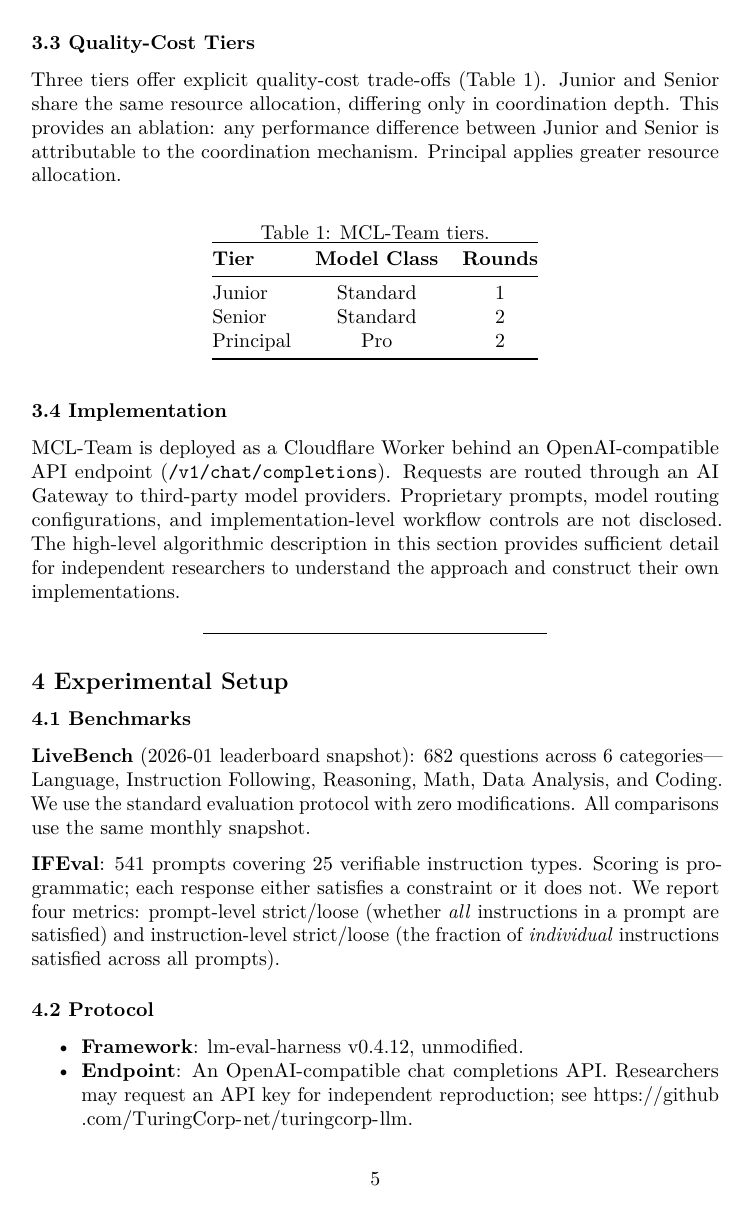
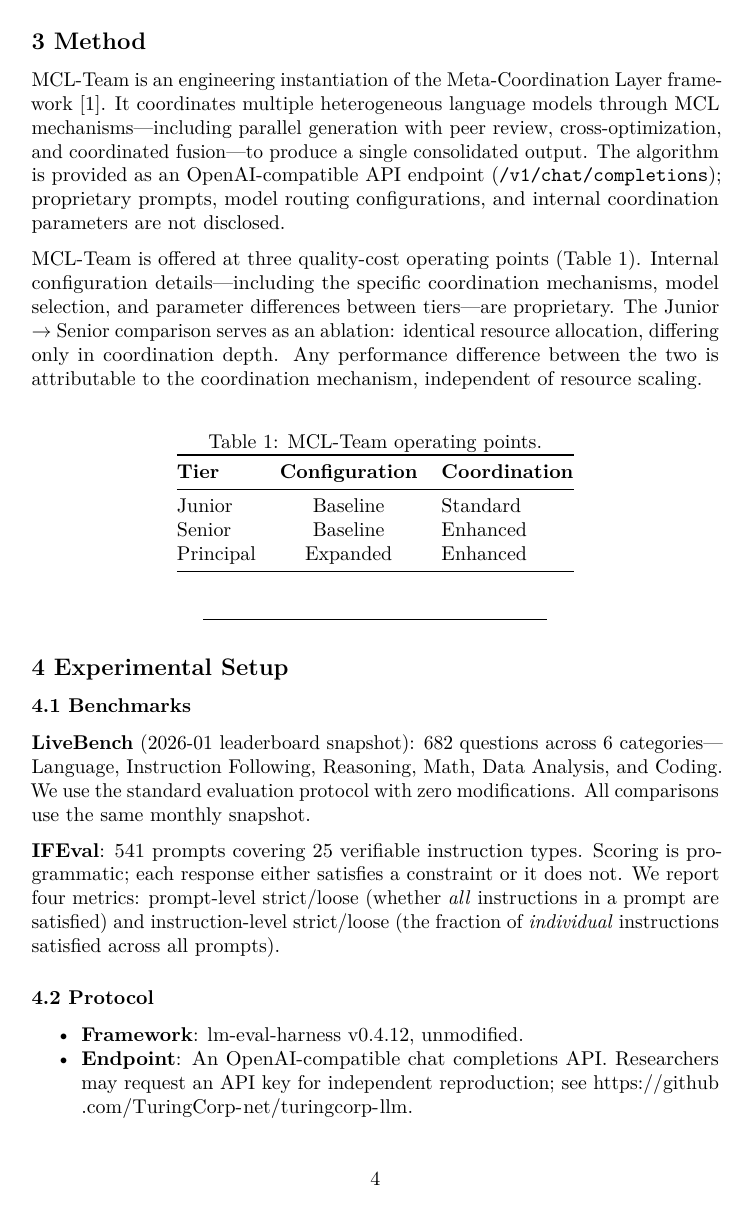
Before and after one commit to TuringCorp-net/mcl-team-paper-preprint, a LaTeX document (paper/main.tex): page 5 of 11 before the commit and page 4 of 10 after it. Compiled offline with pdfLaTeX.

Commit message:
Method 节极简化：从4小节压缩为2段概念声明
- §3.1+3.2+3.3+3.4 → 合并为2段 + 模糊化表格
- 表格: Model Class/Rounds → Configuration/Coordination
- 去掉了 Pipeline 图、Design Principles 枚举、Implementation 小节
- 声明: 'internal configuration details are proprietary'
- 同步收敛: ablation 标题去 Round, cost 分析去 N parallel calls

Co-Authored-By: Claude <noreply@anthropic.com>

```diff
--- a/paper/main.tex
+++ b/paper/main.tex
@@ -174,5 +174,5 @@ LiveBench \cite{White2024LiveBench} is designed to resist contamination through
 
 \subsection{3 Method}\label{method}
 
-\subsubsection{3.1 Design Principles}\label{design-principles}
+MCL-Team is an engineering instantiation of the Meta-Coordination Layer framework \cite{Zhang2025MCL}. It coordinates multiple heterogeneous language models through MCL mechanisms---including parallel generation with peer review, cross-optimization, and coordinated fusion---to produce a single consolidated output. The algorithm is provided as an OpenAI-compatible API endpoint (\texttt{/v1/chat/completions}); proprietary prompts, model routing configurations, and internal coordination parameters are not disclosed.
 
@@ -203,28 +179,19 @@ The algorithm operates in three coordinated phases (Figure~\ref{fig1:team-pipeli
-    \label{fig1:team-pipeline}
-\end{figure}
-
-\subsubsection{3.3 Quality-Cost Tiers}\label{tiers}
-
-Three tiers offer explicit quality-cost trade-offs (Table~\ref{tab:tiers}). Junior and Senior share the same resource allocation, differing only in coordination depth. This provides an ablation: any performance difference between Junior and Senior is attributable to the coordination mechanism. Principal applies greater resource allocation.
+MCL-Team is offered at three quality-cost operating points (Table~\ref{tab:tiers}). Internal configuration details---including the specific coordination mechanisms, model selection, and parameter differences between tiers---are proprietary. The Junior $\rightarrow$ Senior comparison serves as an ablation: identical resource allocation, differing only in coordination depth. Any performance difference between the two is attributable to the coordination mechanism, independent of resource scaling.
 
 \begin{table}[H]
 \centering
-\caption{MCL-Team tiers.}
+\caption{MCL-Team operating points.}
 \label{tab:tiers}
-\begin{tabular}{@{}lcc@{}}
+\begin{tabular}{@{}lcl@{}}
 \toprule
-\textbf{Tier} & \textbf{Model Class} & \textbf{Rounds} \\
+\textbf{Tier} & \textbf{Configuration} & \textbf{Coordination} \\
 \midrule
-Junior  & Standard & 1 \\
-Senior  & Standard & 2 \\
-Principal & Pro & 2 \\
+Junior  & Baseline & Standard \\
+Senior  & Baseline & Enhanced \\
+Principal & Expanded & Enhanced \\
 \bottomrule
 \end{tabular}
 \end{table}
-
-\subsubsection{3.4 Implementation}\label{implementation}
-
-MCL-Team is deployed as a Cloudflare Worker behind an OpenAI-compatible API endpoint (\texttt{/v1/chat/completions}). Requests are routed through an AI Gateway to third-party model providers. Proprietary prompts, model routing configurations, and implementation-level workflow controls are not disclosed. The high-level algorithmic description in this section provides sufficient detail for independent researchers to understand the approach and construct their own implementations.
 
 \begin{center}\rule{0.5\linewidth}{0.5pt}\end{center}
 
```
Also changed, not shown: paper/main.tex (32 more changed lines).
